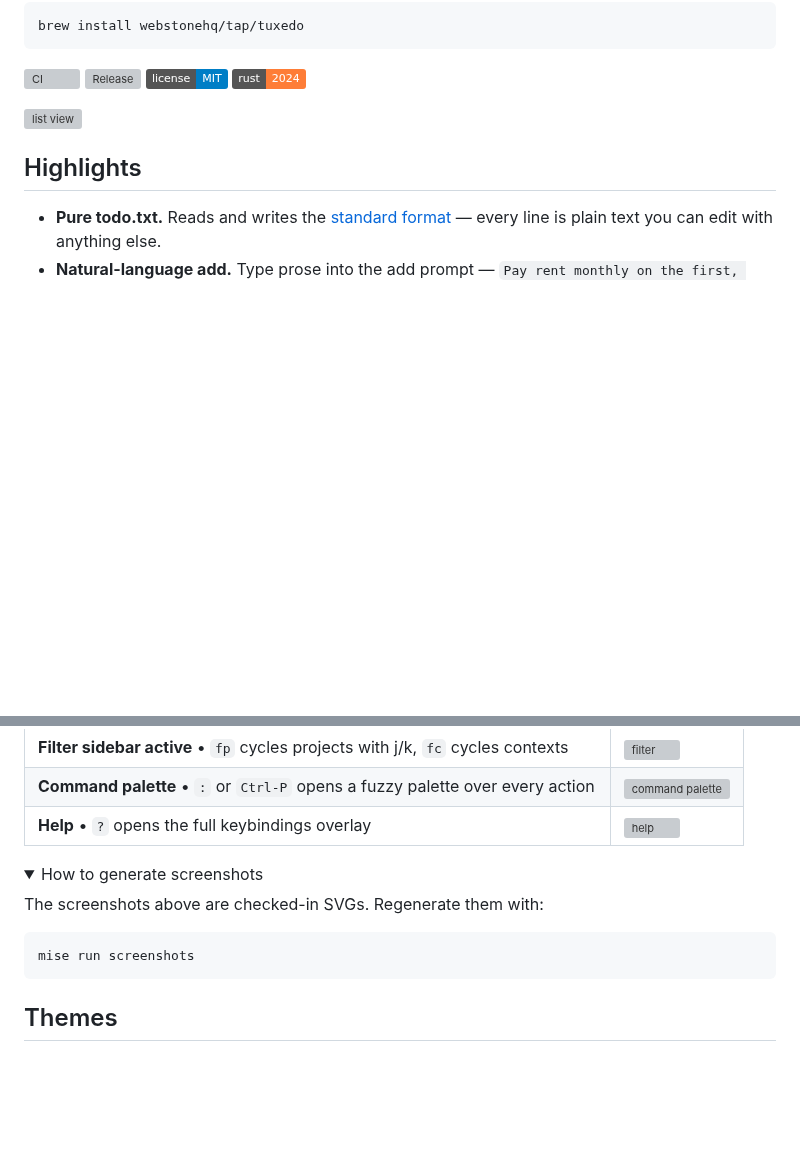
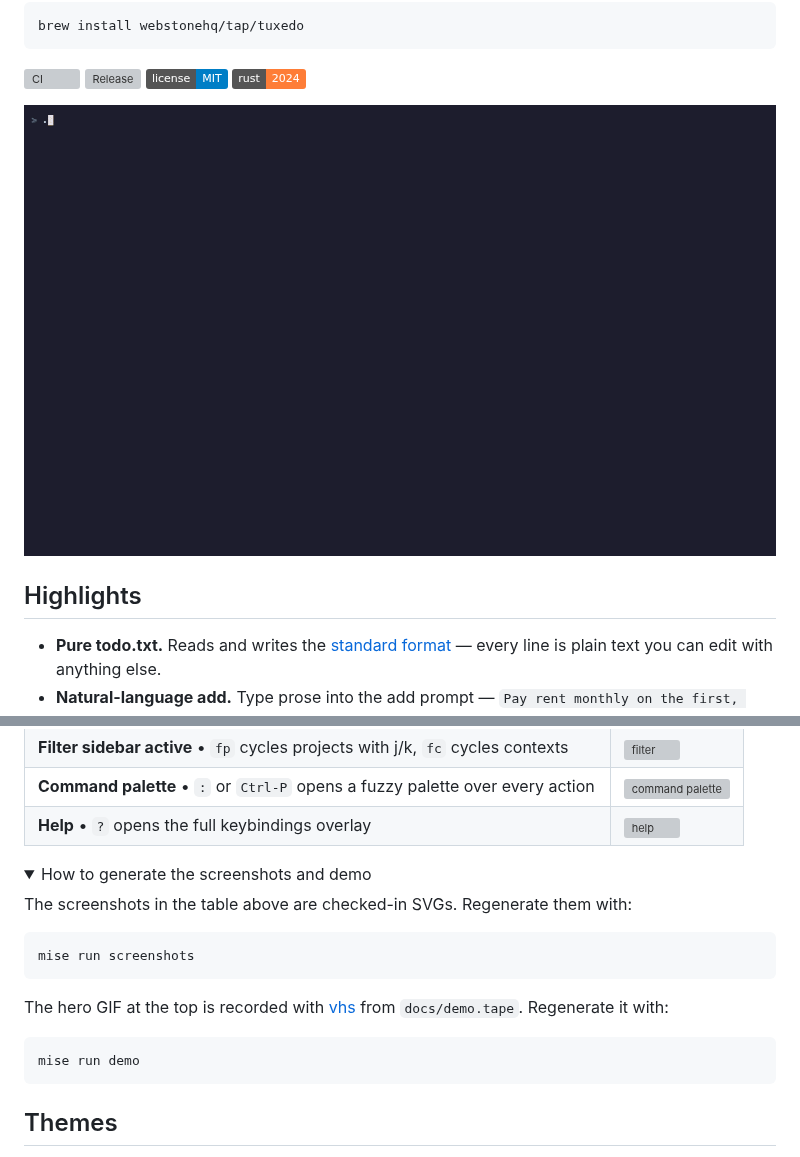
Before and after one commit to webstonehq/tuxedo, a Markdown page: README.md, 2 parts joined by grey strips. Rendered like a GitHub page; pictures changed too: docs/demo.gif (added); folded sections open; badges without logos; blank space fills up the shorter version; grey boxes are pictures that could not be loaded.

Commit message:
Replace the hero screenshot with an animated gif

```diff
--- a/README.md
+++ b/README.md
@@ -13,7 +13,7 @@ brew install webstonehq/tap/tuxedo
 [![License: MIT](https://img.shields.io/badge/license-MIT-blue.svg)](#license)
 [![Rust](https://img.shields.io/badge/rust-2024-orange.svg?logo=rust)](https://www.rust-lang.org)
 
-![list view](docs/screenshots/list.svg)
+![tuxedo demo](docs/demo.gif)
 
 ## Highlights
 
@@ -38,9 +39,11 @@ brew install webstonehq/tap/tuxedo
 | **Help** • `?` opens the full keybindings overlay | ![help](docs/screenshots/help.svg) |
 
 <details>
-    <summary>How to generate screenshots</summary>
-    <p>The screenshots above are checked-in SVGs. Regenerate them with:</p>
+    <summary>How to generate the screenshots and demo</summary>
+    <p>The screenshots in the table above are checked-in SVGs. Regenerate them with:</p>
     <pre>mise run screenshots</pre>
+    <p>The hero GIF at the top is recorded with <a href="https://github.com/charmbracelet/vhs">vhs</a> from <code>docs/demo.tape</code>. Regenerate it with:</p>
+    <pre>mise run demo</pre>
 </details>
 
 ## Themes
```
Also changed, not shown: other parts of README.md (+1 -0 lines), 4 other files.
